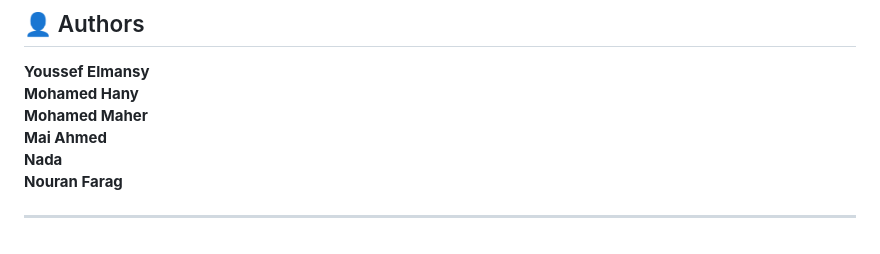
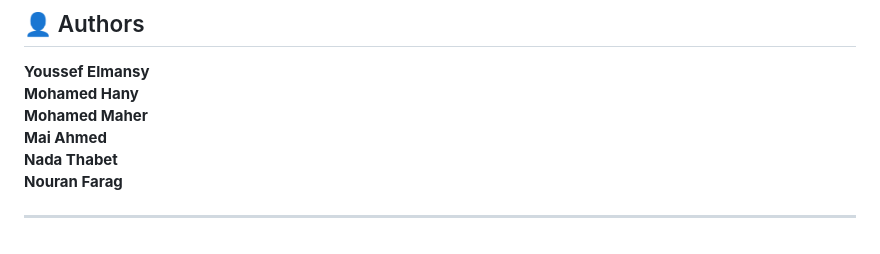
Before and after one commit to youssef-elmansy/aws-hub-spoke-multiregion-dr-cafe, a Markdown page: README.md, the part around the change. Rendered like a GitHub page.

```diff
--- a/README.md
+++ b/README.md
@@ -222,7 +222,7 @@ aws-hub-spoke-multiregion-dr-cafe/
 **Mohamed Hany**
 **Mohamed Maher**
 **Mai Ahmed**
-**Nada**
+**Nada Thabet**
 **Nouran Farag**
 
 ---
```
